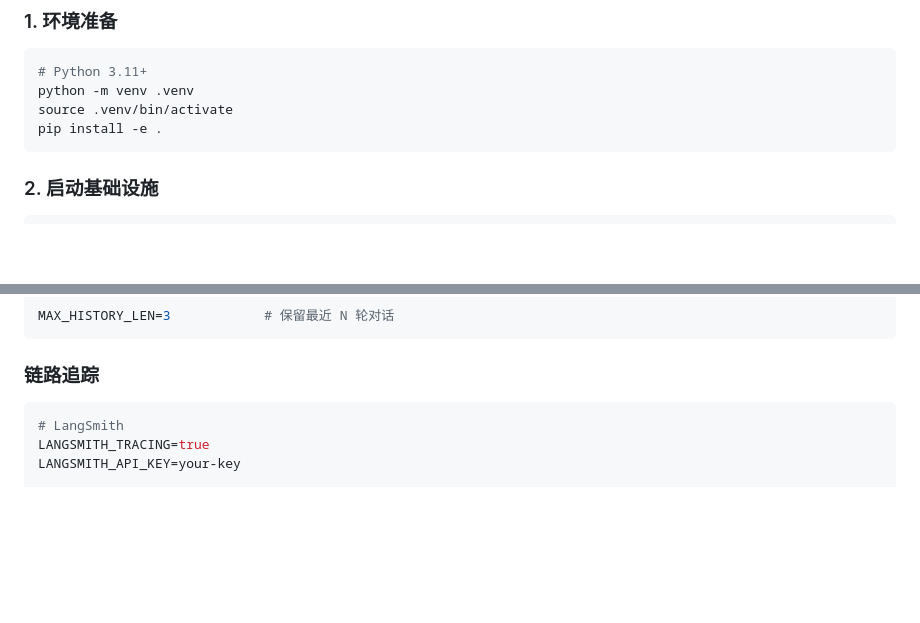
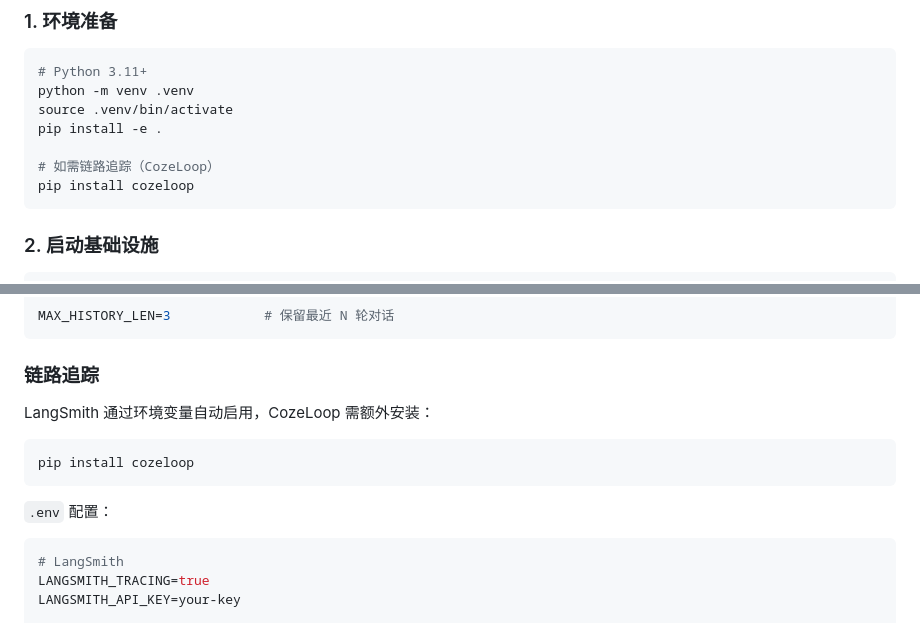
Before and after one commit to liangyuzhe/agent-platform-py, a Markdown page: README.md, 2 parts joined by grey strips. GitHub-like rendering; blank space fills up the shorter version.

Commit message:
docs: add cozeloop install command to README
Co-Authored-By: Claude Opus 4.7 <noreply@anthropic.com>

````diff
--- a/README.md
+++ b/README.md
@@ -130,6 +130,9 @@ agent-platform-py/
 python -m venv .venv
 source .venv/bin/activate
 pip install -e .
+
+# 如需链路追踪（CozeLoop）
+pip install cozeloop
 ```
 
 ### 2. 启动基础设施
@@ -387,6 +390,14 @@ MAX_HISTORY_LEN=3            # 保留最近 N 轮对话
 
 ### 链路追踪
 
+LangSmith 通过环境变量自动启用，CozeLoop 需额外安装：
+
+```bash
+pip install cozeloop
+```
+
+`.env` 配置：
+
 ```bash
 # LangSmith
 LANGSMITH_TRACING=true
````
